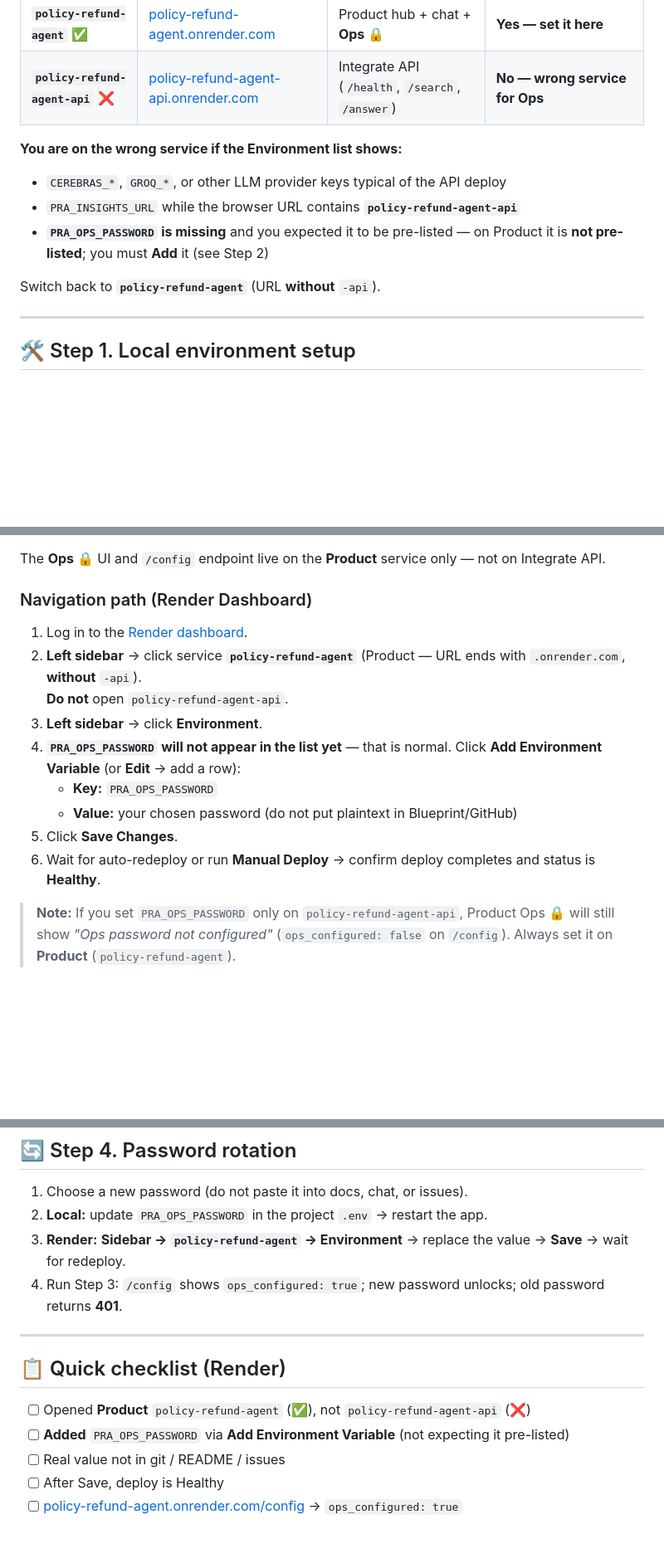
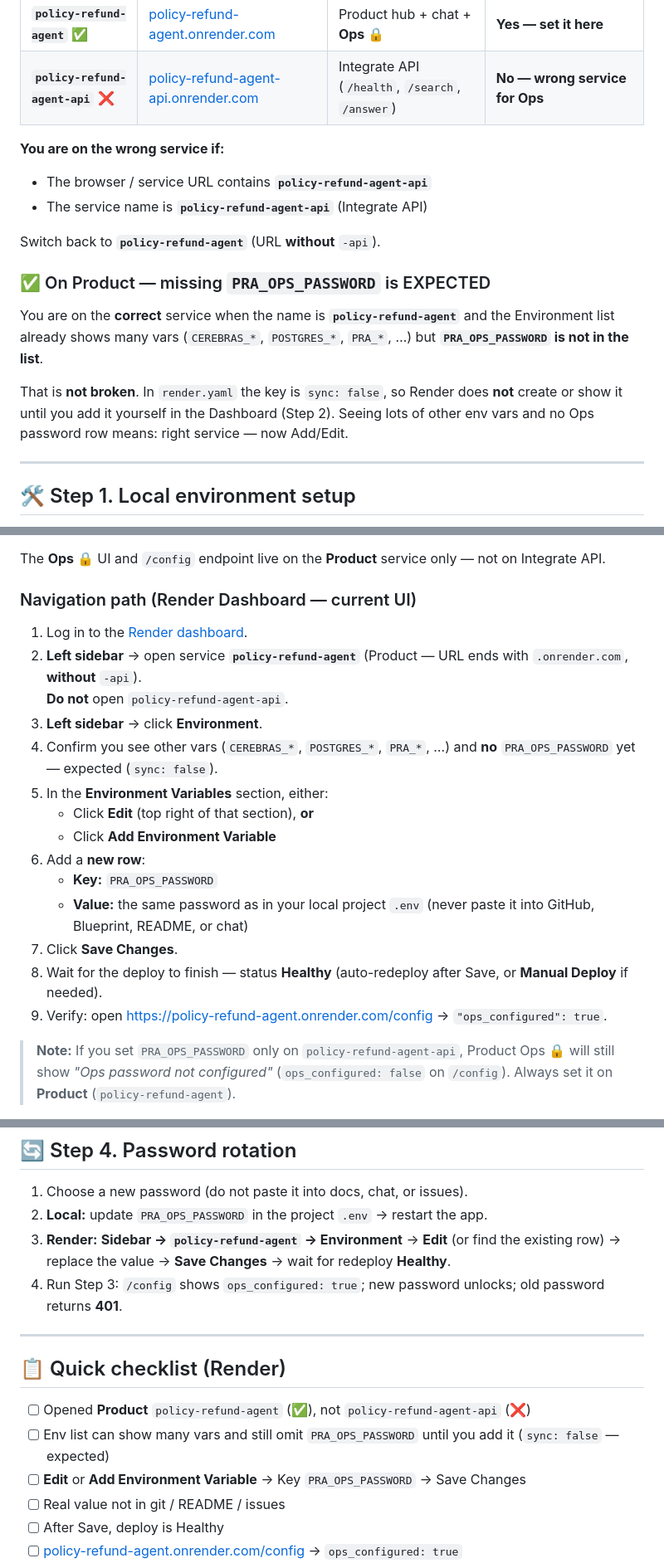
Before and after one commit to zakard114/policy-refund-agent, a Markdown page: docs/OPS_PASSWORD.md, 3 parts joined by grey strips. Shown at 83% size. Drawn GitHub-style; blank space fills up the shorter version.

Commit message:
Clarify missing PRA_OPS_PASSWORD on Product is expected until Dashboard Edit/Add.

```diff
--- a/docs/OPS_PASSWORD.md
+++ b/docs/OPS_PASSWORD.md
@@ -19,13 +19,18 @@ Ops unlock lives on **Product only**. If you open the wrong service, you will wa
 | **`policy-refund-agent`** ✅ | [policy-refund-agent.onrender.com](https://policy-refund-agent.onrender.com) | Product hub + chat + **Ops 🔒** | **Yes — set it here** |
 | **`policy-refund-agent-api`** ❌ | [policy-refund-agent-api.onrender.com](https://policy-refund-agent-api.onrender.com) | Integrate API (`/health`, `/search`, `/answer`) | **No — wrong service for Ops** |
 
-**You are on the wrong service if the Environment list shows:**
+**You are on the wrong service if:**
 
-- `CEREBRAS_*`, `GROQ_*`, or other LLM provider keys typical of the API deploy
-- `PRA_INSIGHTS_URL` while the browser URL contains **`policy-refund-agent-api`**
-- **`PRA_OPS_PASSWORD` is missing** and you expected it to be pre-listed — on Product it is **not pre-listed**; you must **Add** it (see Step 2)
+- The browser / service URL contains **`policy-refund-agent-api`**
+- The service name is **`policy-refund-agent-api`** (Integrate API)
 
 Switch back to **`policy-refund-agent`** (URL **without** `-api`).
+
+### ✅ On Product — missing `PRA_OPS_PASSWORD` is EXPECTED
+
+You are on the **correct** service when the name is **`policy-refund-agent`** and the Environment list already shows many vars (`CEREBRAS_*`, `POSTGRES_*`, `PRA_*`, …) but **`PRA_OPS_PASSWORD` is not in the list**.
+
+That is **not broken**. In `render.yaml` the key is `sync: false`, so Render does **not** create or show it until you add it yourself in the Dashboard (Step 2). Seeing lots of other env vars and no Ops password row means: right service — now Add/Edit.
 
 ---
 
@@ -59,17 +64,22 @@ PRA_OPS_PASSWORD=your-chosen-password-here
 
 The **Ops 🔒** UI and `/config` endpoint live on the **Product** service only — not on Integrate API.
 
-### Navigation path (Render Dashboard)
+### Navigation path (Render Dashboard — current UI)
 
 1. Log in to the [Render dashboard](https://dashboard.render.com).
-2. **Left sidebar** → click service **`policy-refund-agent`** (Product — URL ends with `.onrender.com`, **without** `-api`).
+2. **Left sidebar** → open service **`policy-refund-agent`** (Product — URL ends with `.onrender.com`, **without** `-api`).
    **Do not** open `policy-refund-agent-api`.
 3. **Left sidebar** → click **Environment**.
-4. **`PRA_OPS_PASSWORD` will not appear in the list yet** — that is normal. Click **Add Environment Variable** (or **Edit** → add a row):
+4. Confirm you see other vars (`CEREBRAS_*`, `POSTGRES_*`, `PRA_*`, …) and **no** `PRA_OPS_PASSWORD` yet — expected (`sync: false`).
+5. In the **Environment Variables** section, either:
+   - Click **Edit** (top right of that section), **or**
+   - Click **Add Environment Variable**
+6. Add a **new row**:
    - **Key:** `PRA_OPS_PASSWORD`
-   - **Value:** your chosen password (do not put plaintext in Blueprint/GitHub)
-5. Click **Save Changes**.
-6. Wait for auto-redeploy or run **Manual Deploy** → confirm deploy completes and status is **Healthy**.
+   - **Value:** the same password as in your local project `.env` (never paste it into GitHub, Blueprint, README, or chat)
+7. Click **Save Changes**.
+8. Wait for the deploy to finish — status **Healthy** (auto-redeploy after Save, or **Manual Deploy** if needed).
+9. Verify: open [https://policy-refund-agent.onrender.com/config](https://policy-refund-agent.onrender.com/config) → `"ops_configured": true`.
 
 > **Note:** If you set `PRA_OPS_PASSWORD` only on `policy-refund-agent-api`, Product Ops 🔒 will still show *"Ops password not configured"* (`ops_configured: false` on `/config`). Always set it on **Product** (`policy-refund-agent`).
 
@@ -118,7 +128,7 @@ curl -s -o - -w "`nHTTP %{http_code}`n" -X POST https://policy-refund-agent.onre
 
 1. Choose a new password (do not paste it into docs, chat, or issues).
 2. **Local:** update `PRA_OPS_PASSWORD` in the project `.env` → restart the app.
-3. **Render:** **Sidebar → `policy-refund-agent` → Environment** → replace the value → **Save** → wait for redeploy.
+3. **Render:** **Sidebar → `policy-refund-agent` → Environment** → **Edit** (or find the existing row) → replace the value → **Save Changes** → wait for redeploy **Healthy**.
 4. Run Step 3: `/config` shows `ops_configured: true`; new password unlocks; old password returns **401**.
 
 ---
@@ -126,7 +136,8 @@ curl -s -o - -w "`nHTTP %{http_code}`n" -X POST https://policy-refund-agent.onre
 ## 📋 Quick checklist (Render)
 
 - [ ] Opened **Product** `policy-refund-agent` (✅), not `policy-refund-agent-api` (❌)
-- [ ] **Added** `PRA_OPS_PASSWORD` via **Add Environment Variable** (not expecting it pre-listed)
+- [ ] Env list can show many vars and still omit `PRA_OPS_PASSWORD` until you add it (`sync: false` — expected)
+- [ ] **Edit** or **Add Environment Variable** → Key `PRA_OPS_PASSWORD` → Save Changes
 - [ ] Real value not in git / README / issues
 - [ ] After Save, deploy is Healthy
 - [ ] [policy-refund-agent.onrender.com/config](https://policy-refund-agent.onrender.com/config) → `ops_configured: true`
```
